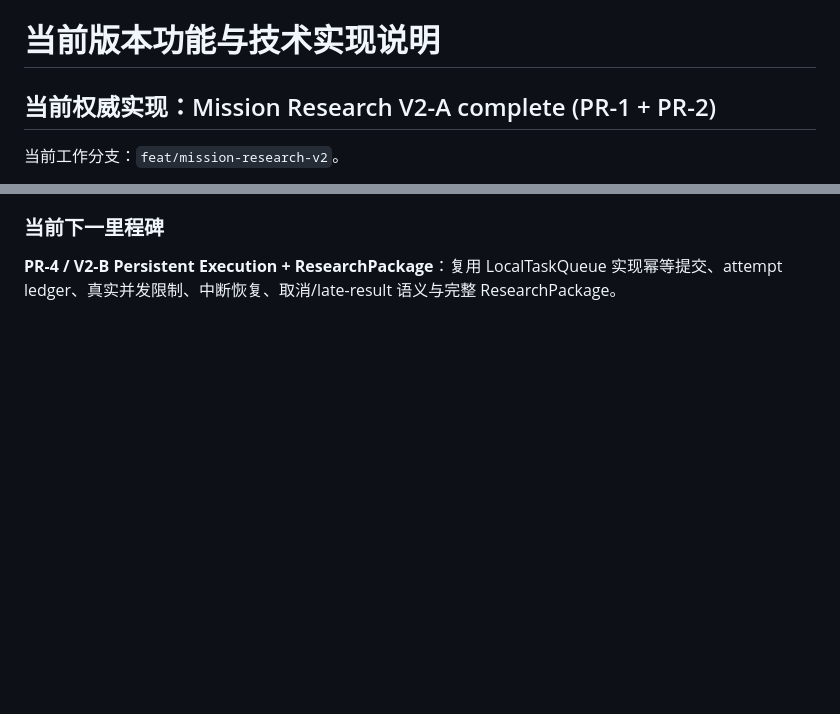
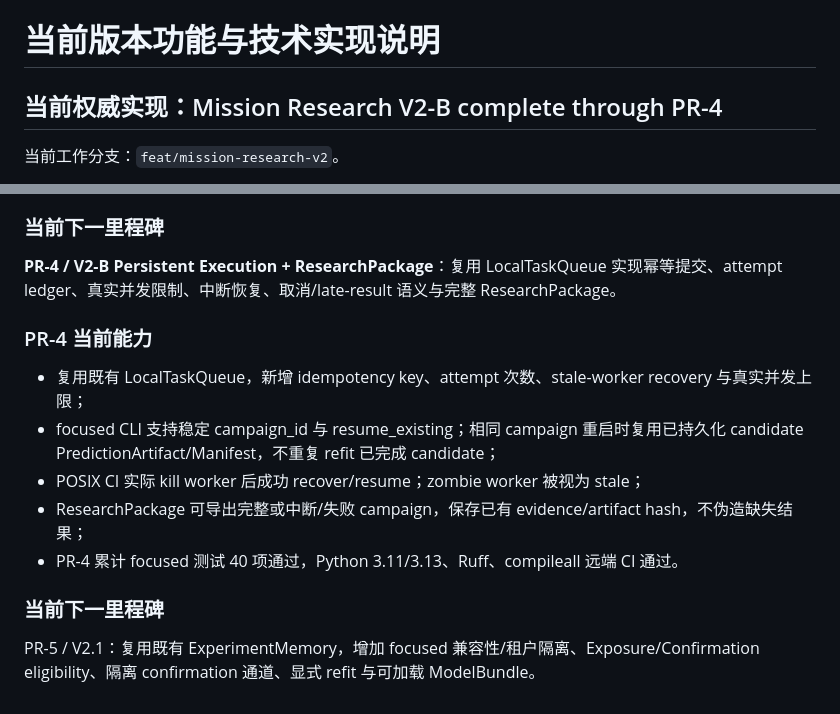
Before and after one commit to summerming1/finance-forecast-agent, a Markdown page: docs/CURRENT_IMPLEMENTATION.md, 2 parts joined by grey strips. GitHub-like rendering; blank space fills up the shorter version.

Commit message:
docs(PR-4): record persistent execution status

```diff
--- a/docs/CURRENT_IMPLEMENTATION.md
+++ b/docs/CURRENT_IMPLEMENTATION.md
@@ -1,6 +1,6 @@
 # 当前版本功能与技术实现说明
 
-## 当前权威实现：Mission Research V2-A complete (PR-1 + PR-2)
+## 当前权威实现：Mission Research V2-B complete through PR-4
 
 当前工作分支：`feat/mission-research-v2`。
 
@@ -351,3 +351,16 @@ python -m streamlit run apps/streamlit_app.py
 ### 当前下一里程碑
 
 **PR-4 / V2-B Persistent Execution + ResearchPackage**：复用 LocalTaskQueue 实现幂等提交、attempt ledger、真实并发限制、中断恢复、取消/late-result 语义与完整 ResearchPackage。
+
+
+### PR-4 当前能力
+
+- 复用既有 LocalTaskQueue，新增 idempotency key、attempt 次数、stale-worker recovery 与真实并发上限；
+- focused CLI 支持稳定 campaign_id 与 resume_existing；相同 campaign 重启时复用已持久化 candidate PredictionArtifact/Manifest，不重复 refit 已完成 candidate；
+- POSIX CI 实际 kill worker 后成功 recover/resume；zombie worker 被视为 stale；
+- ResearchPackage 可导出完整或中断/失败 campaign，保存已有 evidence/artifact hash，不伪造缺失结果；
+- PR-4 累计 focused 测试 40 项通过，Python 3.11/3.13、Ruff、compileall 远端 CI 通过。
+
+### 当前下一里程碑
+
+PR-5 / V2.1：复用既有 ExperimentMemory，增加 focused 兼容性/租户隔离、Exposure/Confirmation eligibility、隔离 confirmation 通道、显式 refit 与可加载 ModelBundle。
```
